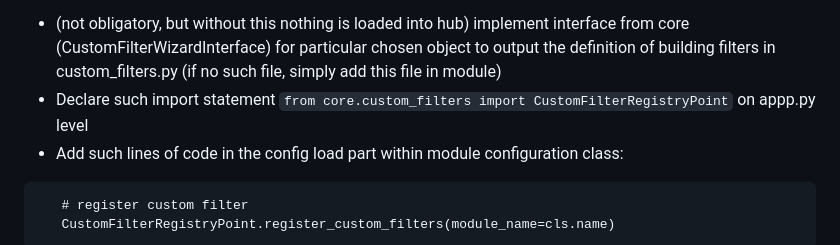
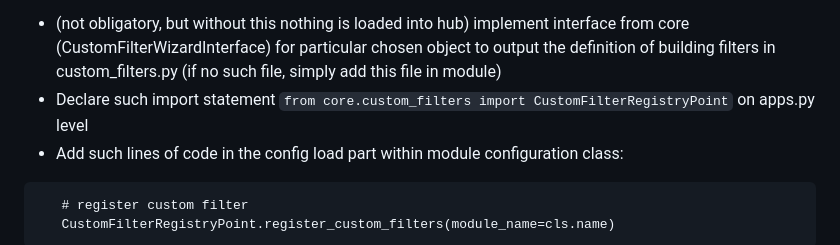
Before and after one commit to openimis/openimis-be-core_py, a Markdown page: README.md, the part around the change. Rendered like a GitHub page.

Commit message:
CM-68: fixed typo

````diff
--- a/README.md
+++ b/README.md
@@ -366,7 +366,7 @@ registered filters in order to obtain definition of building filters for particu
 Such kind of mechanism could be added to the particular openIMIS module in such way:
 * (not obligatory, but without this nothing is loaded into hub) implement interface from core (CustomFilterWizardInterface)
 for particular chosen object to output the definition of building filters in custom_filters.py (if no such file, simply add this file in module)
-* Declare such import statement  ```from core.custom_filters import CustomFilterRegistryPoint``` on appp.py level
+* Declare such import statement  ```from core.custom_filters import CustomFilterRegistryPoint``` on apps.py level
 * Add such lines of code in the config load part within module configuration class:
 ```
    # register custom filter
````
